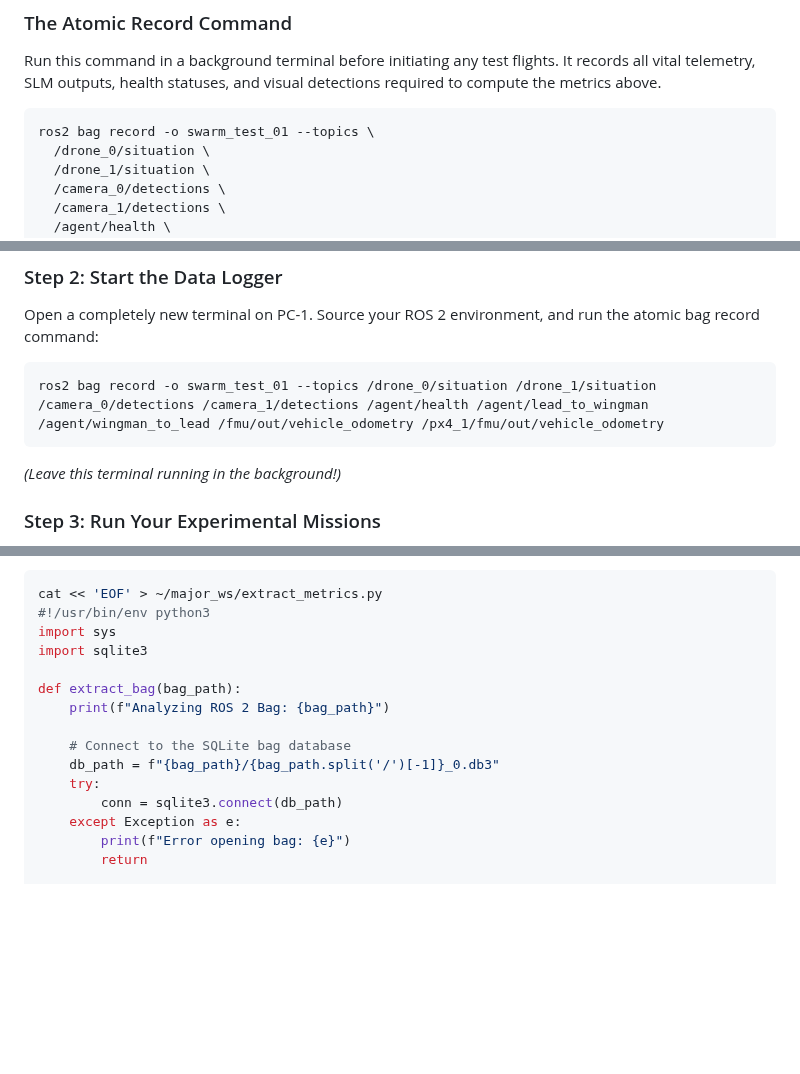
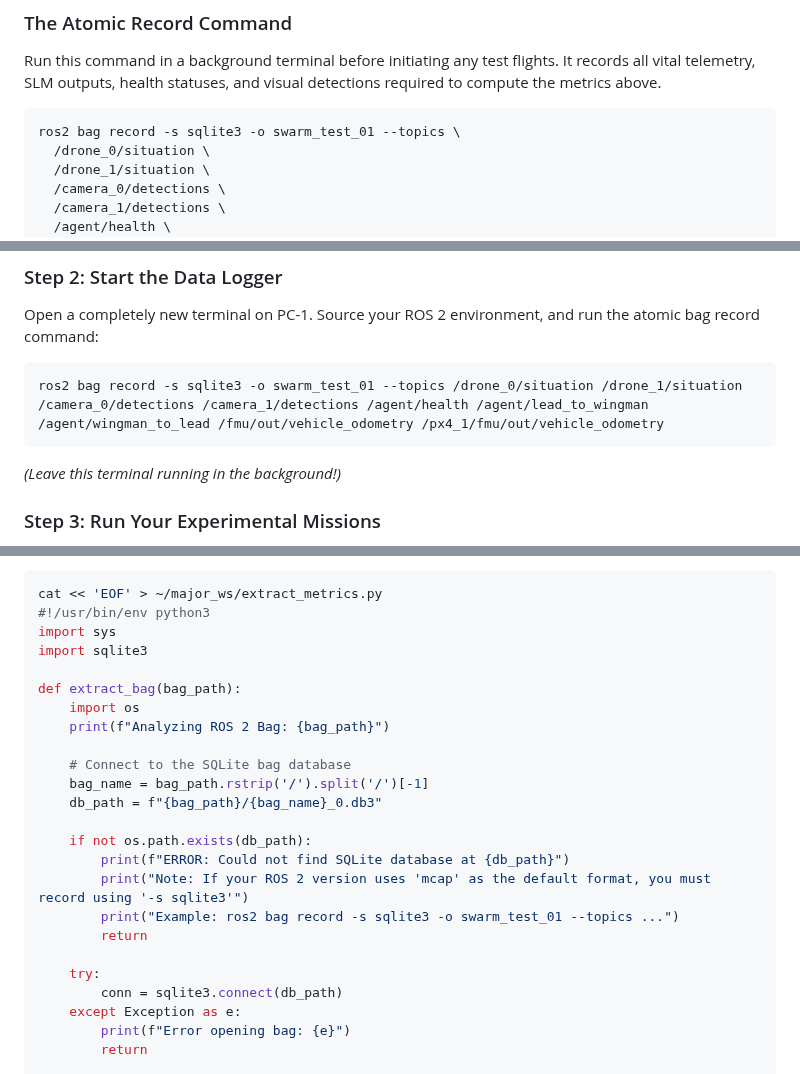
Before and after one commit to DevrG03/Major-Proj, a Markdown page: tutorial_part_11_research_metrics.md, 3 parts joined by grey strips. Rendered like a GitHub page; blank space fills up the shorter version.

Commit message:
final eval v2

````diff
--- a/tutorial_part_11_research_metrics.md
+++ b/tutorial_part_11_research_metrics.md
@@ -77,7 +77,7 @@ To write your paper, you cannot rely on terminal printouts. You must mathematica
 Run this command in a background terminal before initiating any test flights. It records all vital telemetry, SLM outputs, health statuses, and visual detections required to compute the metrics above.
 
 ```bash
-ros2 bag record -o swarm_test_01 --topics \
+ros2 bag record -s sqlite3 -o swarm_test_01 --topics \
   /drone_0/situation \
   /drone_1/situation \
   /camera_0/detections \
@@ -112,7 +112,7 @@ Follow your normal deployment sequence from Part 10 to get the swarm fully onlin
 ### Step 2: Start the Data Logger
 Open a completely new terminal on PC-1. Source your ROS 2 environment, and run the atomic bag record command:
 ```bash
-ros2 bag record -o swarm_test_01 --topics /drone_0/situation /drone_1/situation /camera_0/detections /camera_1/detections /agent/health /agent/lead_to_wingman /agent/wingman_to_lead /fmu/out/vehicle_odometry /px4_1/fmu/out/vehicle_odometry
+ros2 bag record -s sqlite3 -o swarm_test_01 --topics /drone_0/situation /drone_1/situation /camera_0/detections /camera_1/detections /agent/health /agent/lead_to_wingman /agent/wingman_to_lead /fmu/out/vehicle_odometry /px4_1/fmu/out/vehicle_odometry
 ```
 *(Leave this terminal running in the background!)*
 
@@ -140,10 +140,19 @@ import sys
 import sqlite3
 
 def extract_bag(bag_path):
+    import os
     print(f"Analyzing ROS 2 Bag: {bag_path}")
 
     # Connect to the SQLite bag database
-    db_path = f"{bag_path}/{bag_path.split('/')[-1]}_0.db3"
+    bag_name = bag_path.rstrip('/').split('/')[-1]
+    db_path = f"{bag_path}/{bag_name}_0.db3"
+
+    if not os.path.exists(db_path):
+        print(f"ERROR: Could not find SQLite database at {db_path}")
+        print("Note: If your ROS 2 version uses 'mcap' as the default format, you must record using '-s sqlite3'")
+        print("Example: ros2 bag record -s sqlite3 -o swarm_test_01 --topics ...")
+        return
+
     try:
         conn = sqlite3.connect(db_path)
     except Exception as e:
````
